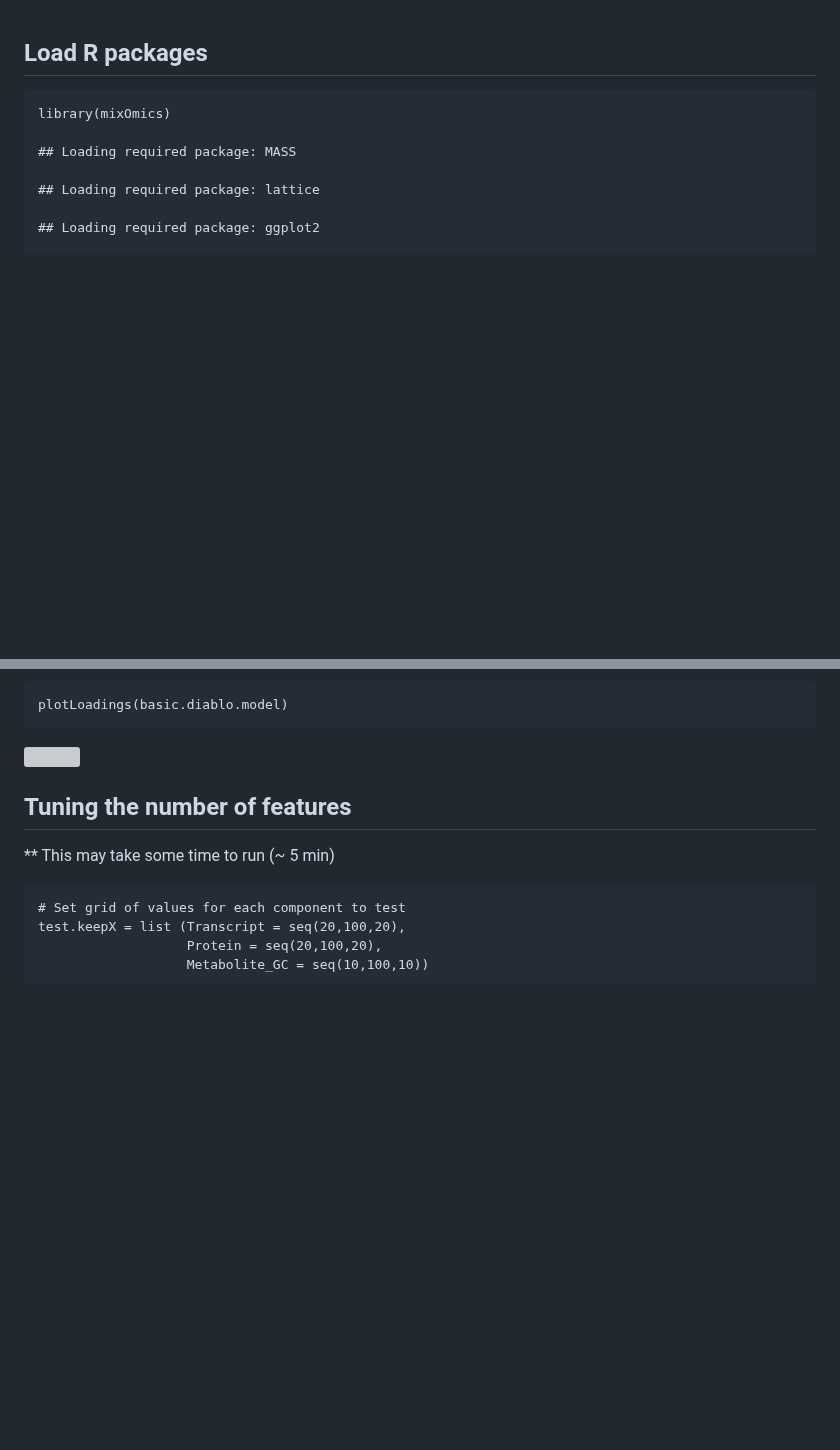
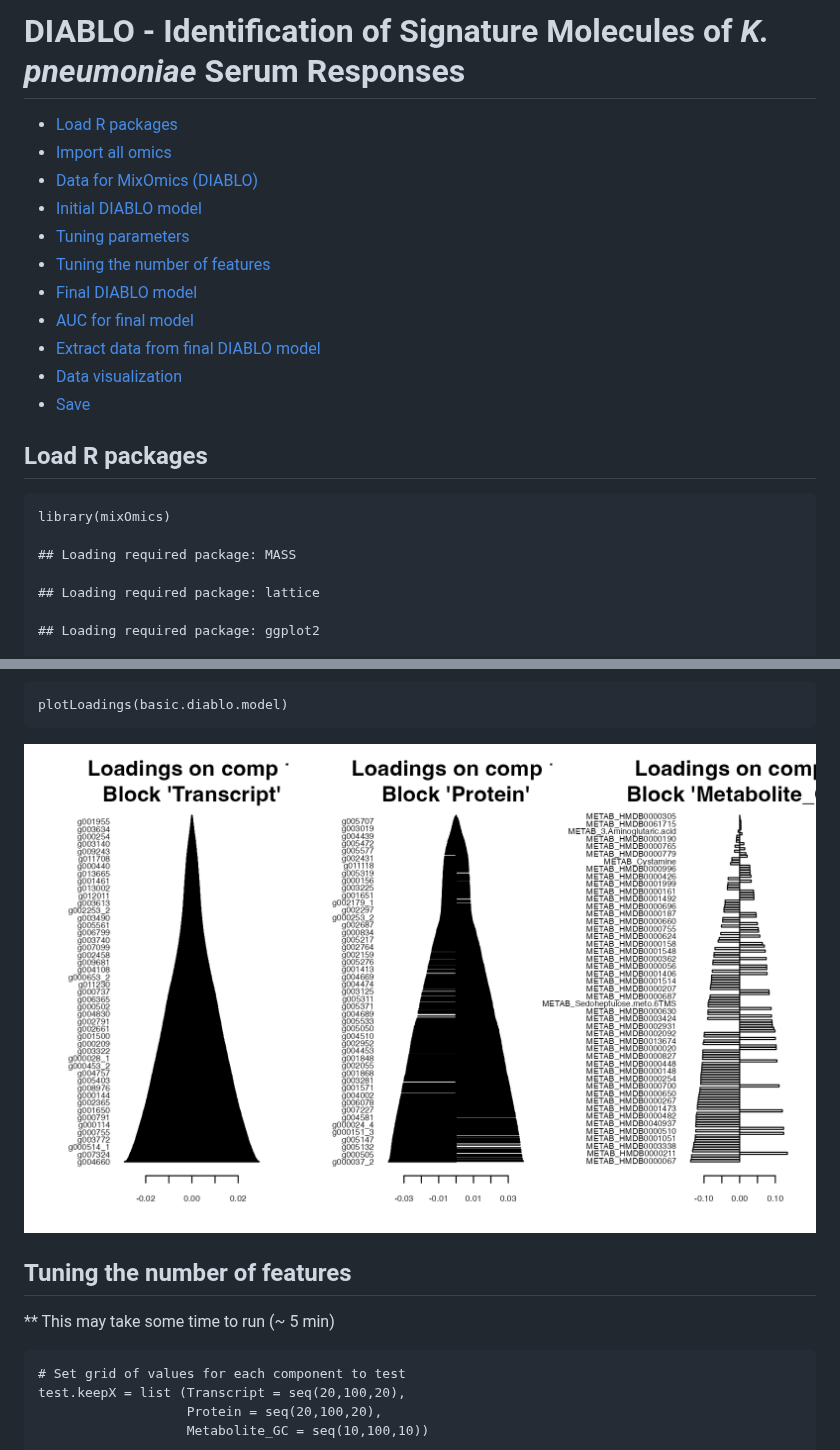
Before and after one commit to warasinee/Multiomics_Case_Study, a Markdown page: R_script/2_DIABLO_Kleb_070425.md, 2 parts joined by grey strips. Drawn GitHub-style; blank space fills up the shorter version; grey boxes are pictures that could not be loaded.

```diff
--- a/R_script/2_DIABLO_Kleb_070425.md
+++ b/R_script/2_DIABLO_Kleb_070425.md
@@ -1,3 +1,20 @@
+DIABLO - Identification of Signature Molecules of *K. pneumoniae* Serum
+Responses
+================
+
+- [Load R packages](#load-r-packages)
+- [Import all omics](#import-all-omics)
+- [Data for MixOmics (DIABLO)](#data-for-mixomics-diablo)
+- [Initial DIABLO model](#initial-diablo-model)
+- [Tuning parameters](#tuning-parameters)
+- [Tuning the number of features](#tuning-the-number-of-features)
+- [Final DIABLO model](#final-diablo-model)
+- [AUC for final model](#auc-for-final-model)
+- [Extract data from final DIABLO
+  model](#extract-data-from-final-diablo-model)
+- [Data visualization](#data-visualization)
+- [Save](#save)
+
 ## Load R packages
 
     library(mixOmics)
@@ -139,7 +156,7 @@ you can look at the perf plot and decide on the number of components
 
     plotLoadings(basic.diablo.model)
 
-![](2_DIABLO_Kleb.md_files/figure-markdown_strict/unnamed-chunk-6-2.png)
+![](https://github.com/warasinee/Multiomics_Case_Study/blob/main/Image/Report_plots/2_DIABLO_plot_3.png)
 
 ## Tuning the number of features
 
```
Also changed, not shown: other parts of R_script/2_DIABLO_Kleb_070425.md (+10 -10 lines).
